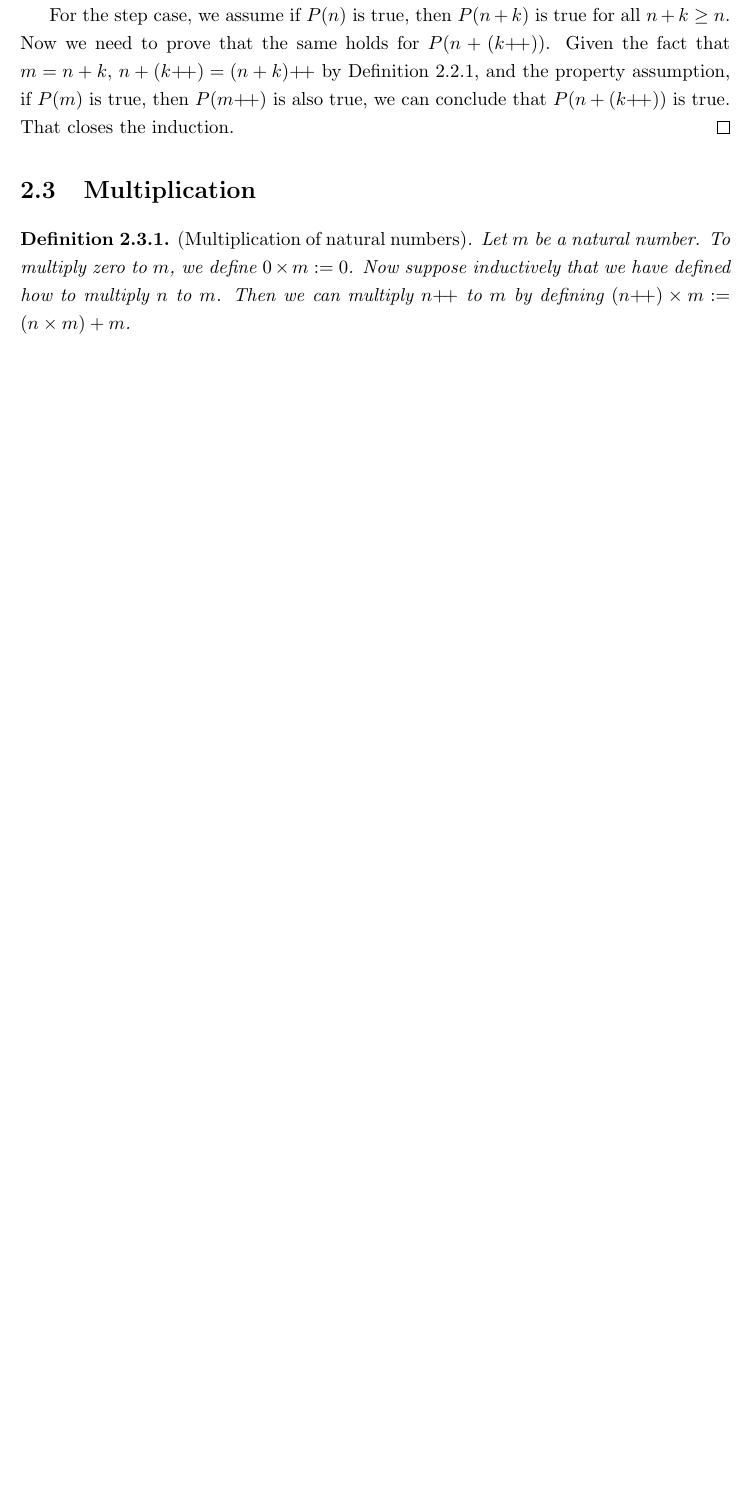
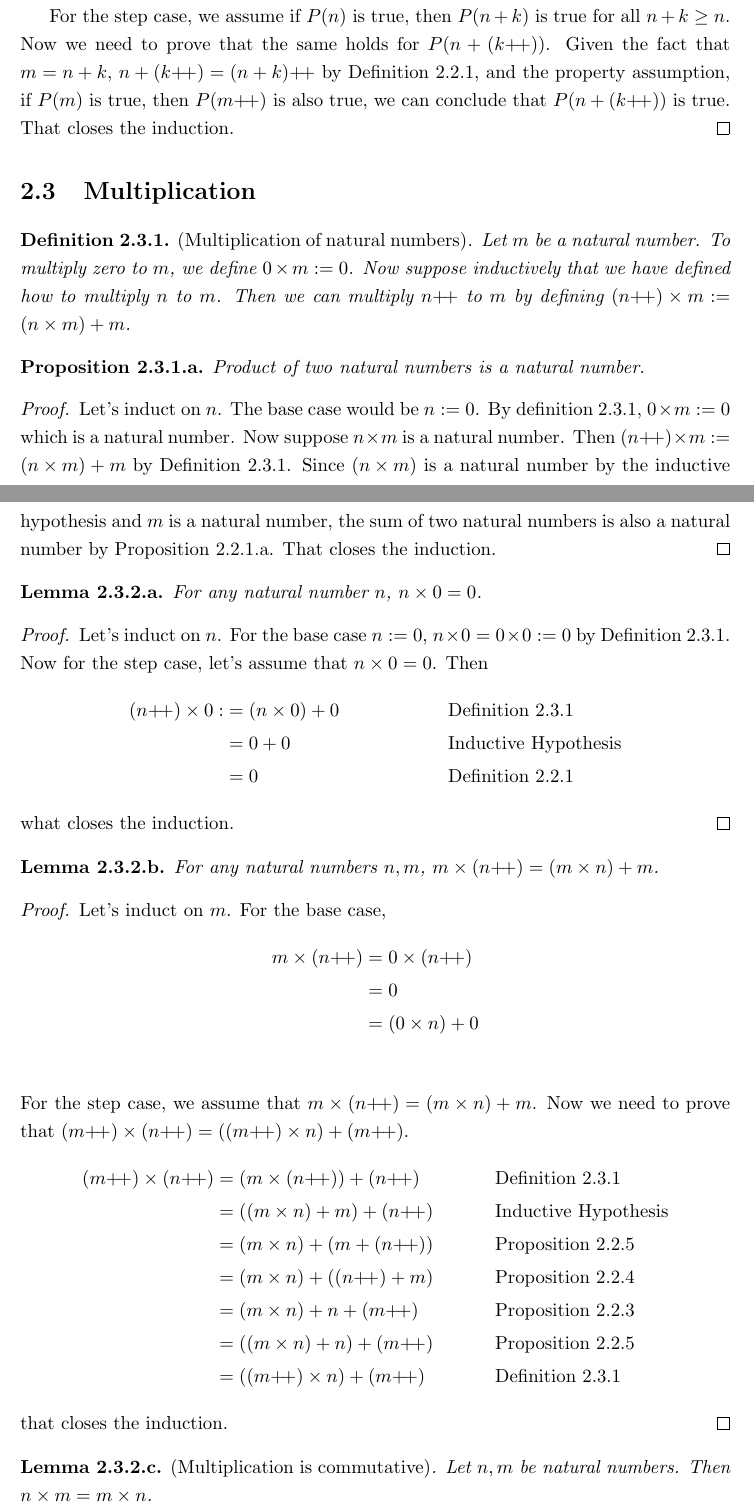
Before and after one commit to nearpit/tao-real-analysis, a LaTeX thesis (main.tex, which reads chapters/nat_numbers.tex): part of page 13 of 17 before the commit and two parts of pages 13 and 14 of 19 after it, the two joined at a grey line, cut so that both start at the same text, the shorter picture padded with empty space. Compiled offline with pdfLaTeX.

Commit message:
multiplication started

```diff
--- a/chapters/nat_numbers.tex
+++ b/chapters/nat_numbers.tex
@@ -338,5 +338,53 @@
 
 \section{Multiplication}
 \begin{definition}
-     \textup{(Multiplication of natural numbers)}. Let $m$ be a natural number. To multiply zero to $m$, we define $0 \times m := 0$. Now suppose inductively that we have defined how to multiply $n$ to $m$. Then we can multiply $n\next$ to $m$ by defining $(n\next) \times m :=(n \times m) + m$.
+     \textup{(Multiplication of natural numbers)}. Let $m$ be a natural number. To multiply zero to $m$, we define $0 \times m := 0$. Now suppose inductively that we have defined how to multiply $n$ to $m$. Then we can multiply $n\next$ to $m$ by defining $(n\next) \times m :=(n \times m) + m$.\label{def:nat_mul}
 \end{definition}
+
+\begin{subsequence}
+    \begin{proposition}
+        Product of two natural numbers is a natural number.\label{prop:mul_nat_is_nat}
+    \end{proposition}
+    \begin{proof}
+        Let's induct on $n$. The base case would be $n:= 0$. By definition~\ref{def:nat_mul}, $0\times m := 0$ which is a natural number. Now suppose $n \times m$ is a natural number. Then $\left(n\next\right) \times m := \left(n \times m\right) + m$ by Definition~\ref{def:nat_mul}. Since $\left(n \times m\right)$ is a natural number by the inductive hypothesis and $m$ is a natural number, the sum of two natural numbers is also a natural number by Proposition~\ref{prop:sum_nat_is_nat}. That closes the induction.
+    \end{proof}
+\end{subsequence}
+\forcenumber{3}
+\begin{subsequence}
+    \begin{lemma}
+        For any natural number $n$, $n \times 0 = 0$.\label{lem:nat_mul_0_commutative}
+    \end{lemma}
+    \begin{proof}
+        Let's induct on $n$. For the base case $n:=0$, $n \times 0 = 0 \times 0 := 0$ by Definition~\ref{def:nat_mul}. Now for the step case, let's assume that $n \times 0 = 0$. Then
+        \begin{align*}
+            \left(n\next\right) \times 0:&= \left(n \times 0\right) + 0 && \text{Definition~\ref{def:nat_mul}}\\
+            &=0 + 0 && \text{Inductive Hypothesis}\\
+            &=0 &&\text{Definition~\ref{def:sum}}
+        \end{align*}
+        what closes the induction.
+    \end{proof}
+    \begin{lemma}
+        For any natural numbers $n,m$, $m \times (n\next) = (m \times n) + m$\label{lem:nat_suc_mul_commutative}.
+    \end{lemma}
+    \begin{proof}
+        Let's induct on $m$. For the base case,
+        \begin{align*}
+            m \times (n\next) &= 0 \times (n\next)\\
+            &= 0\\
+            &= (0 \times n) + 0\\
+        \end{align*}
+        For the step case, we assume that $m \times (n\next) = (m\times n) + m$. Now we need to prove that $(m\next) \times (n\next) = ((m\next)\times n) + (m\next)$.
+        \begin{align*}
+            (m\next) \times (n\next) &= (m\times (n\next)) + (n\next) && \text{Definition~\ref{def:nat_mul}}\\
+            &=((m \times n) + m) + (n\next) && \text{Inductive Hypothesis}\\
+            &= (m \times n) + (m + (n\next)) && \text{Proposition~\ref{prop:sum_associative}}\\
+            &= (m \times n) + ((n\next) + m) && \text{Proposition~\ref{prop:sum_commutative}}\\
+            &= (m \times n) + n + (m\next) && \text{Proposition~\ref{lem:suc_commutative}}\\
+            &= ((m \times n) + n) + (m\next) && \text{Proposition~\ref{prop:sum_associative}}\\
+            &= ((m\next) \times n) + (m\next) && \text{Definition~\ref{def:nat_mul}}
+        \end{align*}
+        that closes the induction.
+    \end{proof}
+    \begin{lemma}
+        \textup{(Multiplication is commutative)}. Let $n, m$ be natural numbers. Then $n\times m = m \times n$.
+    \end{lemma}
```
Also changed, not shown: appendix/math_logic.tex (+1 -1 lines), main.pdf, chapters/nat_numbers.tex (36 more changed lines).
